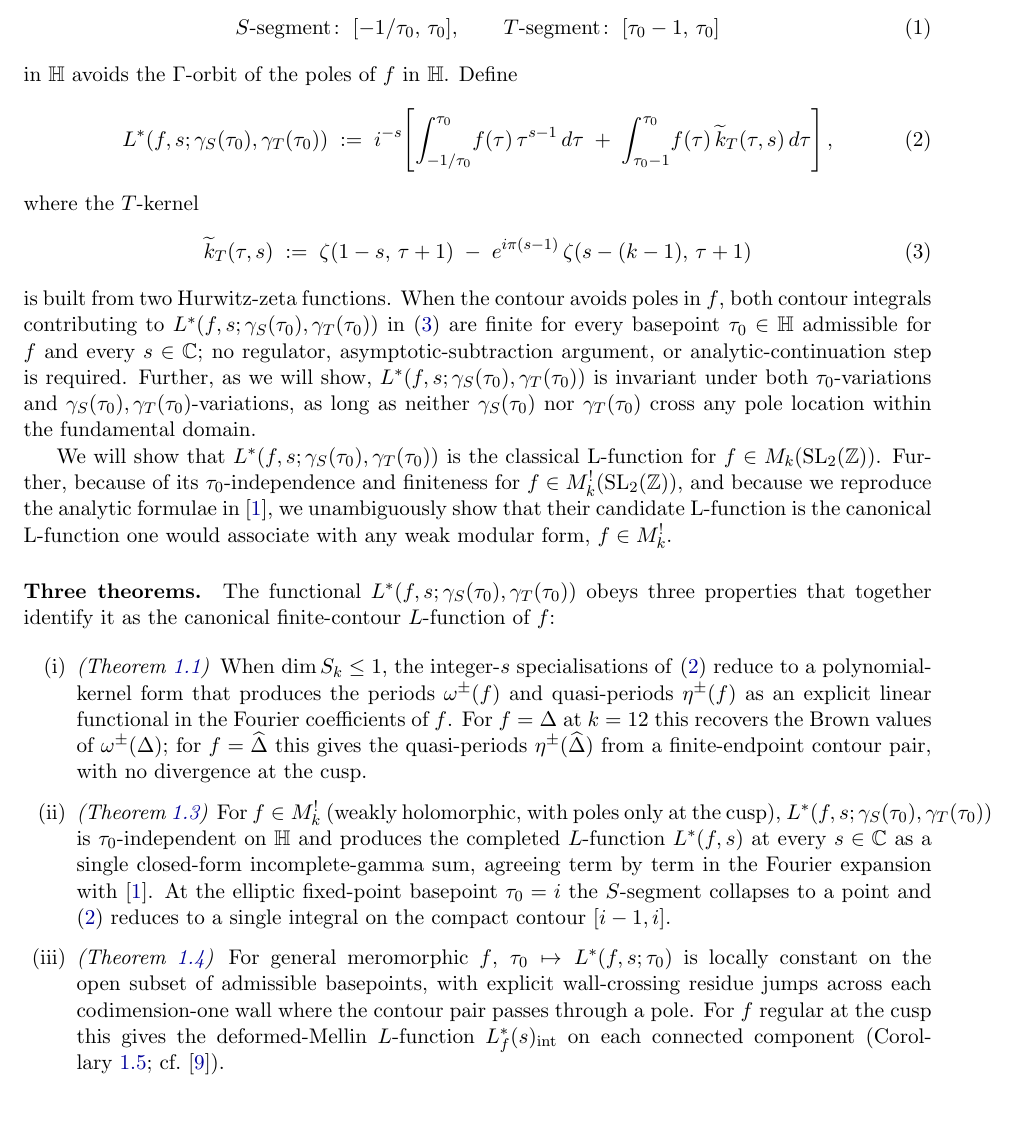
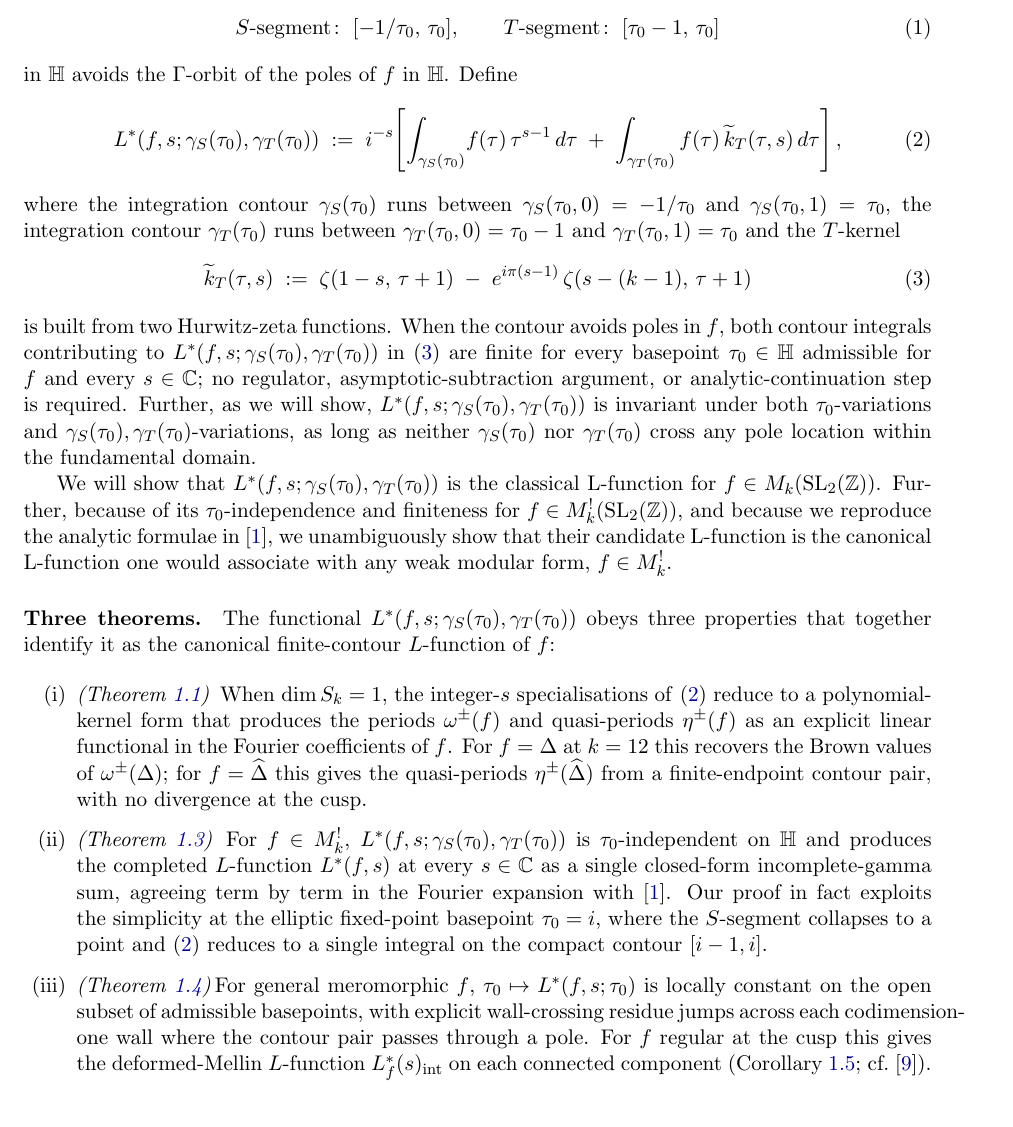
Before and after one commit to dmcgady196884/period_for_general_modular_forms, a LaTeX paper (dr_b_periods_and_Lfunctions.tex): part of page 2 of 15, cut so that both start at the same text. Compiled offline with pdfLaTeX.

Commit message:
editing-line now to just before thm1.3 on page 3

```diff
--- a/dr_b_periods_and_Lfunctions.tex
+++ b/dr_b_periods_and_Lfunctions.tex
@@ -115,12 +115,14 @@ in $\HH$ avoids the $\Gamma$-orbit of the poles of $f$ in $\HH$.  Define
   %\Lambda^*(f, s; \tau_0)
   L^*(f, s; \gamma_S(\tau_0), \gamma_T(\tau_0))
   \;:=\; i^{-s}\!\left[
-    \int_{-1/\tau_0}^{\tau_0}\! f(\tau)\,\tau^{s-1}\,d\tau
+    \int_{\gamma_S(\tau_0)}%_{-1/\tau_0}^{\tau_0}
+    \! f(\tau)\,\tau^{s-1}\,d\tau
     \;+\;
-    \int_{\tau_0 - 1}^{\tau_0}\! f(\tau)\,\widetilde{k}_T(\tau, s)\,d\tau
+    \int_{\gamma_T(\tau_0)}%_{\tau_0 - 1}^{\tau_0}\!
+    f(\tau)\,\widetilde{k}_T(\tau, s)\,d\tau
   \right],
 \end{equation}
-where the $T$-kernel
+where the integration contour $\gamma_S(\tau_0)$ runs between $\gamma_S(\tau_0, 0) = -1/\tau_0$ and $\gamma_S(\tau_0, 1) = \tau_0$, the integration contour $\gamma_T(\tau_0)$ runs between $\gamma_T(\tau_0, 0) = \tau_0-1$ and $\gamma_T(\tau_0, 1) = \tau_0$ and the $T$-kernel
 \begin{equation}\label{eq:tildekT-def}
   \widetilde{k}_T(\tau, s)
   \;:=\; \zeta(1 - s,\, \tau + 1)
@@ -158,7 +160,7 @@ of $f$:
 
 \begin{enumerate}[label=(\roman*),leftmargin=2.5em]\itemsep0.25em
 \item \emph{(Theorem~\ref{thm:periods})}\,
-  When $\dim S_k \le 1$, the integer-$s$ specialisations of
+  When $\dim S_k = 1$, the integer-$s$ specialisations of
   \eqref{eq:Lambda-DR-def} reduce to a polynomial-kernel form that
   produces the periods $\omega^\pm(f)$ and quasi-periods $\eta^\pm(f)$
   as an explicit linear functional in the Fourier coefficients of $f$.
@@ -167,16 +169,17 @@ of $f$:
   $\eta^\pm(\Dhat)$ from a finite-endpoint contour pair, with no
   divergence at the cusp.
 \item \emph{(Theorem~\ref{thm:bfk-eq})}\,
-  For $f \in M^!_k$ (weakly holomorphic, with poles only at the cusp),
+  For $f \in M^!_k$,
   $L^*(f, s; \gamma_S(\tau_0), \gamma_T(\tau_0))$
   is $\tau_0$-independent on $\HH$ and
   produces the completed $L$-function $L^*(f, s)$ at every $s
   \in \CC$ as a single closed-form incomplete-gamma sum, agreeing
-  term by term in the Fourier expansion with \cite{BFK2011}.  At the
-  elliptic fixed-point basepoint $\tau_0 = i$ the $S$-segment collapses
+  term by term in the Fourier expansion with \cite{BFK2011}.  Our %At
+  proof in fact exploits the simplicity at the elliptic fixed-point basepoint
+  $\tau_0 = i$, where the $S$-segment collapses
   to a point and \eqref{eq:Lambda-DR-def} reduces to a single integral
   on the compact contour $[i - 1, i]$.
-\item \emph{(Theorem~\ref{thm:wall-crossing})}\,
+\item \emph{(Theorem~\ref{thm:wall-crossing})}\,%DAM: This paragraph needs fixing. The dependence is on the contour more than on the basepoint. Out contours can be gumbi-bears, i.e. can be path-deformed to never enclose new poles, even if we push \tau_0 all over the place. Note: I am sure that if one makes this statement more rigorous, then one could identify looseness where the previous sentence is indeed false. E.g., if we took the contour integral of \oint_{\tau_0 \sim \tau_p} L^*(f, s; \gamma_S(\tau_0), \gamma_T(\tau_0)) d\tau_0, we would extract monodromies/whatevers of the L-function as its base-point were wrapped around a pole at finite-$\tau_p$. However, it is very likely true (haven't proven it, but the proof is likely quick) that for any two values of $\tau_0$ can have associated contours that are in the same connected compenent, i.e. there is a 1-parameter family of contours which run between \tau_0^a and \tau_0^b which cross the poles of $f$ the same number of times, and in the same way.
   For general meromorphic $f$, $\tau_0 \mapsto L^*(f, s;
   \tau_0)$ is locally constant on the open subset of admissible
   basepoints, with explicit wall-crossing residue jumps across each
```
Also changed, not shown: dr_b_periods_and_Lfunctions.pdf, dr_b_periods_and_Lfunctions.tex (11 more changed lines).
